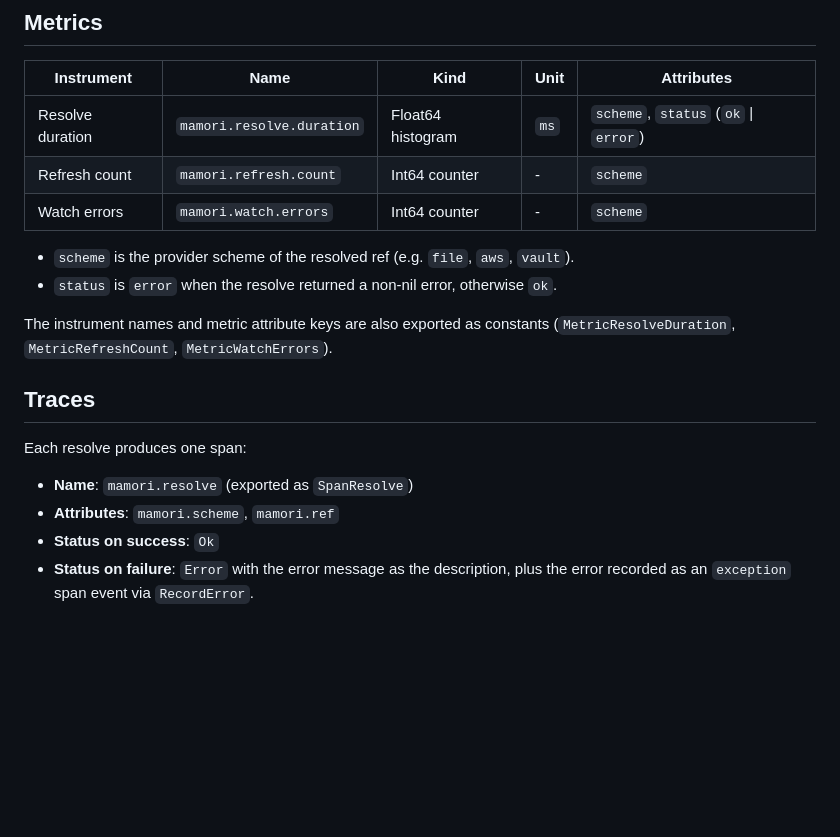
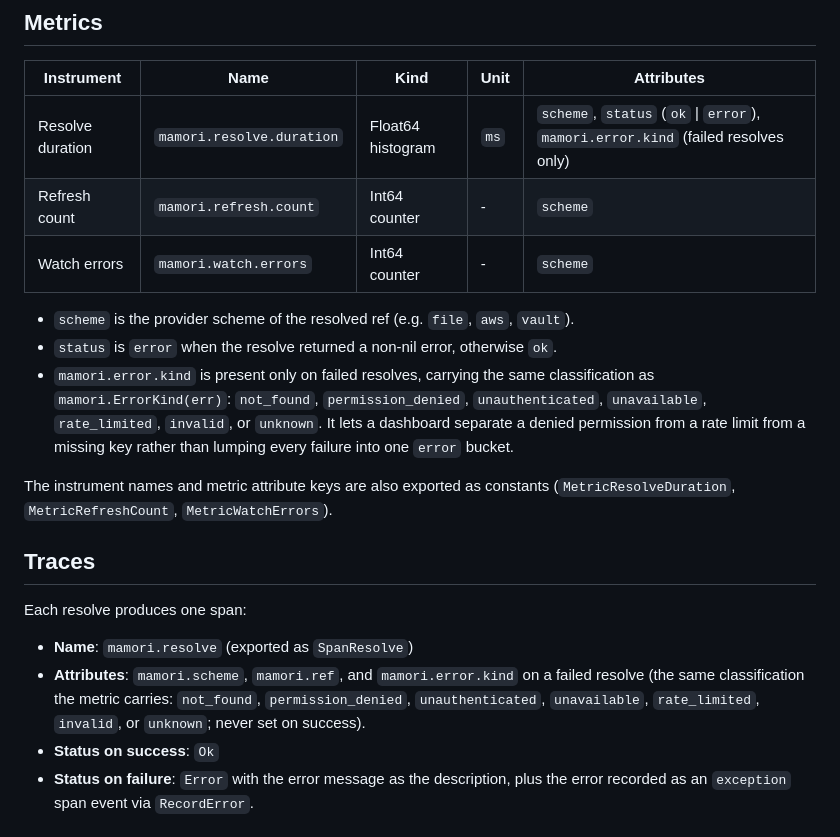
Before and after one commit to xavidop/mamori, a Markdown page: x/otel/README.md, the part around the change. Drawn GitHub-style; blank space fills up the shorter version.

Commit message:
docs: complete the documentation sweep (workstream G)
The per-provider error tables, concepts (chains, onfail, pin, snapshot
versioning), usage, security (two-surface model, blast radius), the
provider-authoring guide, and the observability/auth/server/CLI pages
landed with their respective workstreams. This closes the two remaining
gaps:

- comparison.md: a second table contrasting the operational layer
  (precedence chains, health introspection, error classification,
  pre-deploy Doctor, config-server fan-out) against runtimevar, Viper,
  koanf, and the single-backend caches, and a reconciliation of the "not a
  secrets store" non-goal with the new read-through config server.
- x/otel/README.md: the mamori.error.kind attribute on the resolve
  duration metric and the resolve span, matching the docs-site page.

Co-Authored-By: Claude Opus 4.8 (1M context) <noreply@anthropic.com>

```diff
--- a/x/otel/README.md
+++ b/x/otel/README.md
@@ -74,13 +74,18 @@ records measurements against `context.Background()`.
 
 | Instrument | Name | Kind | Unit | Attributes |
 | --- | --- | --- | --- | --- |
-| Resolve duration | `mamori.resolve.duration` | Float64 histogram | `ms` | `scheme`, `status` (`ok` \| `error`) |
+| Resolve duration | `mamori.resolve.duration` | Float64 histogram | `ms` | `scheme`, `status` (`ok` \| `error`), `mamori.error.kind` (failed resolves only) |
 | Refresh count | `mamori.refresh.count` | Int64 counter | - | `scheme` |
 | Watch errors | `mamori.watch.errors` | Int64 counter | - | `scheme` |
 
 - `scheme` is the provider scheme of the resolved ref (e.g. `file`, `aws`,
   `vault`).
 - `status` is `error` when the resolve returned a non-nil error, otherwise `ok`.
+- `mamori.error.kind` is present only on failed resolves, carrying the same
+  classification as `mamori.ErrorKind(err)`: `not_found`, `permission_denied`,
+  `unauthenticated`, `unavailable`, `rate_limited`, `invalid`, or `unknown`. It
+  lets a dashboard separate a denied permission from a rate limit from a missing
+  key rather than lumping every failure into one `error` bucket.
 
 The instrument names and metric attribute keys are also exported as constants
 (`MetricResolveDuration`, `MetricRefreshCount`, `MetricWatchErrors`).
@@ -90,7 +95,10 @@ The instrument names and metric attribute keys are also exported as constants
 Each resolve produces one span:
 
 - **Name**: `mamori.resolve` (exported as `SpanResolve`)
-- **Attributes**: `mamori.scheme`, `mamori.ref`
+- **Attributes**: `mamori.scheme`, `mamori.ref`, and `mamori.error.kind` on a
+  failed resolve (the same classification the metric carries: `not_found`,
+  `permission_denied`, `unauthenticated`, `unavailable`, `rate_limited`,
+  `invalid`, or `unknown`; never set on success).
 - **Status on success**: `Ok`
 - **Status on failure**: `Error` with the error message as the description, plus
   the error recorded as an `exception` span event via `RecordError`.
```
Also changed, not shown: 1 other file.
